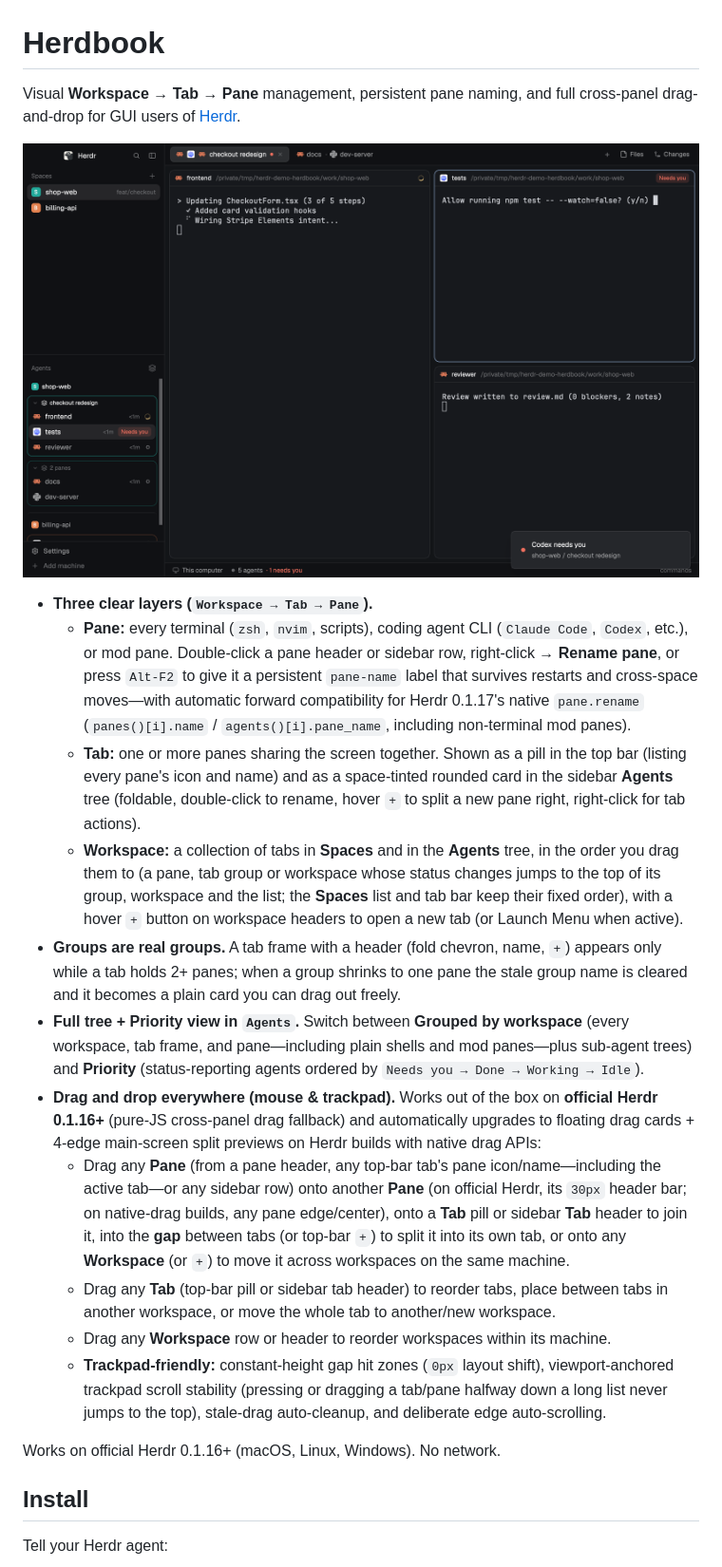
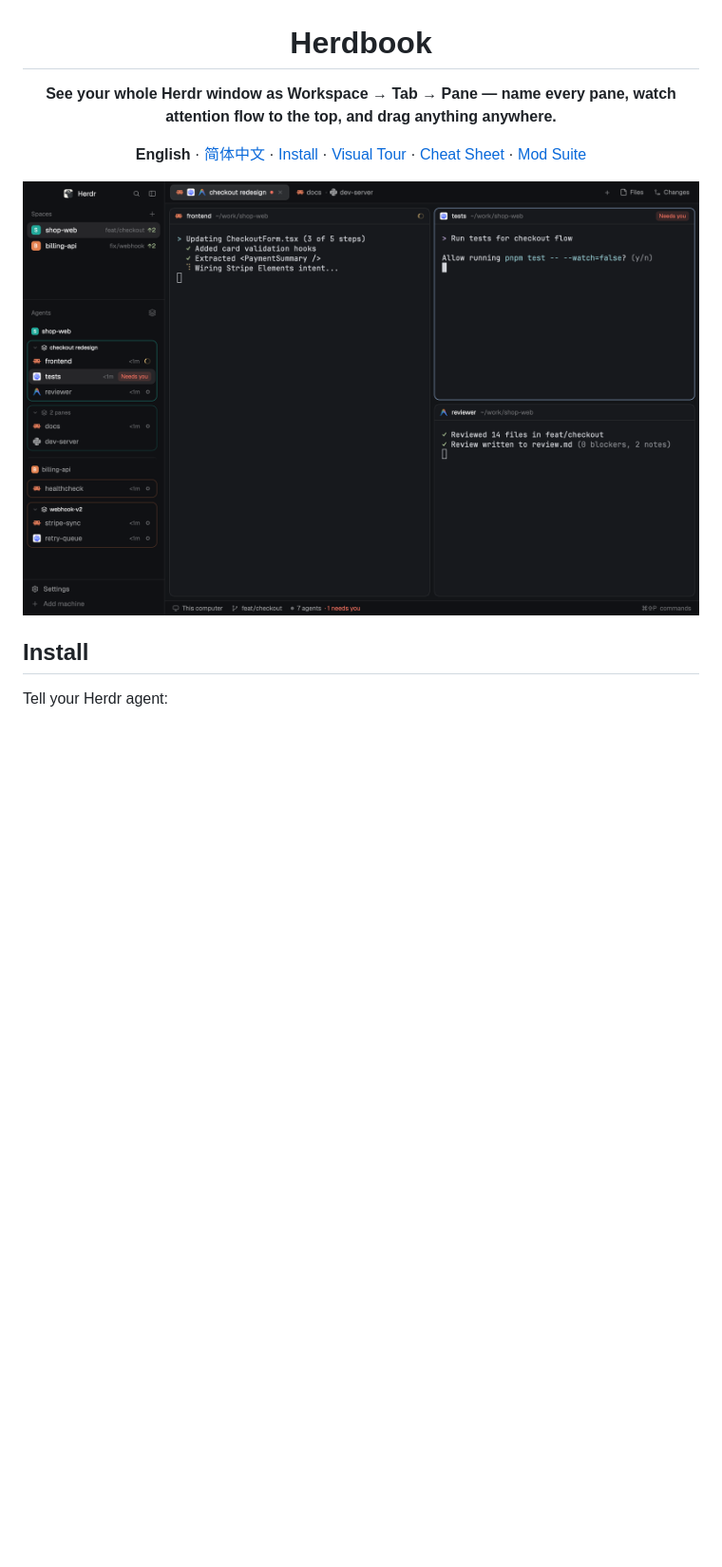
Before and after one commit to zylbeyondlimits/herdr-herdbook, a Markdown page: README.md, the part around one of its changes. Shown at 95% size. GitHub-like rendering; pictures changed too: preview.png; blank space fills up the shorter version.

Commit message:
Docs: redesign README with visual tour, animated WebP demos, and cheat sheet

```diff
--- a/README.md
+++ b/README.md
@@ -1,22 +3,12 @@
 # Herdbook
 
-Visual **Workspace → Tab → Pane** management, persistent pane naming, and full cross-panel drag-and-drop for GUI users of [Herdr](https://herdr.dev).
+**See your whole Herdr window as Workspace → Tab → Pane — name every pane, watch attention flow to the top, and drag anything anywhere.**
+
+**English** · [简体中文](#简体中文) · [Install](#install) · [Visual Tour](#visual-tour) · [Cheat Sheet](#interaction-cheat-sheet) · [Mod Suite](#co-existence-in-tabs-row)
 
 ![Herdbook](preview.png)
 
-- **Three clear layers (`Workspace → Tab → Pane`).**
-  - **Pane:** every terminal (`zsh`, `nvim`, scripts), coding agent CLI (`Claude Code`, `Codex`, etc.), or mod pane. Double-click a pane header or sidebar row, right-click → **Rename pane**, or press `Alt-F2` to give it a persistent `pane-name` label that survives restarts and cross-space moves—with automatic forward compatibility for Herdr 0.1.17's native `pane.rename` (`panes()[i].name` / `agents()[i].pane_name`, including non-terminal mod panes).
-  - **Tab:** one or more panes sharing the screen together. Shown as a pill in the top bar (listing every pane's icon and name) and as a space-tinted rounded card in the sidebar **Agents** tree (foldable, double-click to rename, hover `+` to split a new pane right, right-click for tab actions).
-  - **Workspace:** a collection of tabs in **Spaces** and in the **Agents** tree, in the order you drag them to (a pane, tab group or workspace whose status changes jumps to the top of its group, workspace and the list; the **Spaces** list and tab bar keep their fixed order), with a hover `+` button on workspace headers to open a new tab (or Launch Menu when active).
-- **Groups are real groups.** A tab frame with a header (fold chevron, name, `+`) appears only while a tab holds 2+ panes; when a group shrinks to one pane the stale group name is cleared and it becomes a plain card you can drag out freely.
-- **Full tree + Priority view in `Agents`.** Switch between **Grouped by workspace** (every workspace, tab frame, and pane—including plain shells and mod panes—plus sub-agent trees) and **Priority** (status-reporting agents ordered by `Needs you → Done → Working → Idle`).
-- **Drag and drop everywhere (mouse & trackpad).** Works out of the box on **official Herdr 0.1.16+** (pure-JS cross-panel drag fallback) and automatically upgrades to floating drag cards + 4-edge main-screen split previews on Herdr builds with native drag APIs:
-  - Drag any **Pane** (from a pane header, any top-bar tab's pane icon/name—including the active tab—or any sidebar row) onto another **Pane** (on official Herdr, its `30px` header bar; on native-drag builds, any pane edge/center), onto a **Tab** pill or sidebar **Tab** header to join it, into the **gap** between tabs (or top-bar `+`) to split it into its own tab, or onto any **Workspace** (or `+`) to move it across workspaces on the same machine.
-  - Drag any **Tab** (top-bar pill or sidebar tab header) to reorder tabs, place between tabs in another workspace, or move the whole tab to another/new workspace.
-  - Drag any **Workspace** row or header to reorder workspaces within its machine.
-  - **Trackpad-friendly:** constant-height gap hit zones (`0px` layout shift), viewport-anchored trackpad scroll stability (pressing or dragging a tab/pane halfway down a long list never jumps to the top), stale-drag auto-cleanup, and deliberate edge auto-scrolling.
-
-Works on official Herdr 0.1.16+ (macOS, Linux, Windows). No network.
+</div>
 
 ## Install
 
```
Also changed, not shown: other parts of README.md (+80 -22 lines), assets/demo-rename-dialog.png (added), assets/suite-topbar.png (added), 2 other files.
